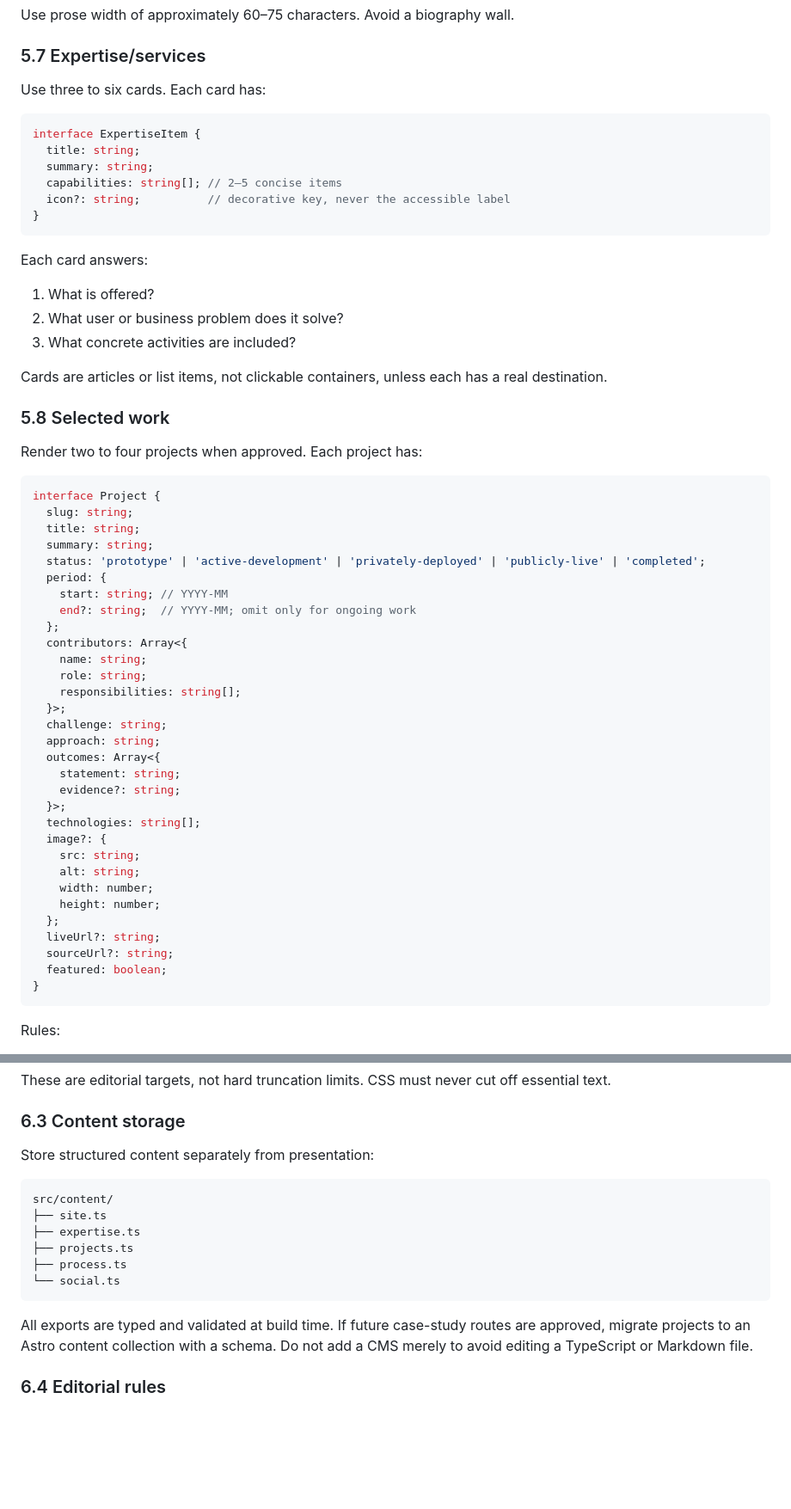
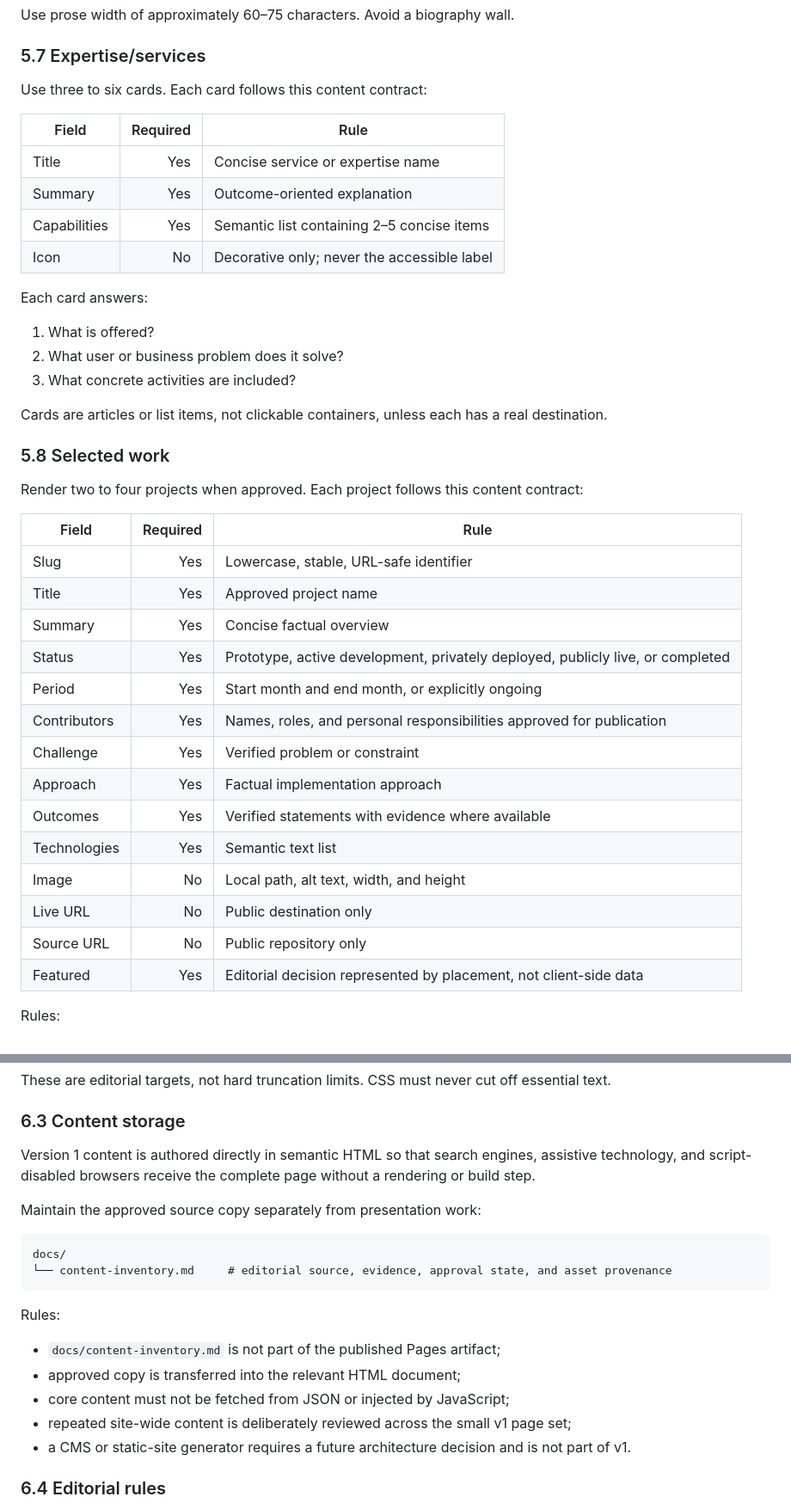
Before and after one commit to jrspherejrs/website, a Markdown page: JRSphere-Developer-Specification.md, 2 parts joined by grey strips. Shown at 86% size. Rendered like a GitHub page; blank space fills up the shorter version.

````diff
--- a/JRSphere-Developer-Specification.md
+++ b/JRSphere-Developer-Specification.md
@@ -256,16 +256,14 @@ Use prose width of approximately 60–75 characters. Avoid a biography wall.
 
 ### 5.7 Expertise/services
 
-Use three to six cards. Each card has:
-
-```ts
-interface ExpertiseItem {
-  title: string;
-  summary: string;
-  capabilities: string[]; // 2–5 concise items
-  icon?: string;          // decorative key, never the accessible label
-}
-```
+Use three to six cards. Each card follows this content contract:
+
+| Field | Required | Rule |
+|---|---:|---|
+| Title | Yes | Concise service or expertise name |
+| Summary | Yes | Outcome-oriented explanation |
+| Capabilities | Yes | Semantic list containing 2–5 concise items |
+| Icon | No | Decorative only; never the accessible label |
 
 Each card answers:
 
@@ -277,41 +275,24 @@ Cards are articles or list items, not clickable containers, unless each has a re
 
 ### 5.8 Selected work
 
-Render two to four projects when approved. Each project has:
-
-```ts
-interface Project {
-  slug: string;
-  title: string;
-  summary: string;
-  status: 'prototype' | 'active-development' | 'privately-deployed' | 'publicly-live' | 'completed';
-  period: {
-    start: string; // YYYY-MM
-    end?: string;  // YYYY-MM; omit only for ongoing work
-  };
-  contributors: Array<{
-    name: string;
-    role: string;
-    responsibilities: string[];
-  }>;
-  challenge: string;
-  approach: string;
-  outcomes: Array<{
-    statement: string;
-    evidence?: string;
-  }>;
-  technologies: string[];
-  image?: {
-    src: string;
-    alt: string;
-    width: number;
-    height: number;
-  };
-  liveUrl?: string;
-  sourceUrl?: string;
-  featured: boolean;
-}
-```
+Render two to four projects when approved. Each project follows this content contract:
+
+| Field | Required | Rule |
+|---|---:|---|
+| Slug | Yes | Lowercase, stable, URL-safe identifier |
+| Title | Yes | Approved project name |
+| Summary | Yes | Concise factual overview |
+| Status | Yes | Prototype, active development, privately deployed, publicly live, or completed |
+| Period | Yes | Start month and end month, or explicitly ongoing |
+| Contributors | Yes | Names, roles, and personal responsibilities approved for publication |
+| Challenge | Yes | Verified problem or constraint |
+| Approach | Yes | Factual implementation approach |
+| Outcomes | Yes | Verified statements with evidence where available |
+| Technologies | Yes | Semantic text list |
+| Image | No | Local path, alt text, width, and height |
+| Live URL | No | Public destination only |
+| Source URL | No | Public repository only |
+| Featured | Yes | Editorial decision represented by placement, not client-side data |
 
 Rules:
 
@@ -473,18 +454,22 @@ These are editorial targets, not hard truncation limits. CSS must never cut off
 
 ### 6.3 Content storage
 
-Store structured content separately from presentation:
+Version 1 content is authored directly in semantic HTML so that search engines, assistive technology, and script-disabled browsers receive the complete page without a rendering or build step.
+
+Maintain the approved source copy separately from presentation work:
 
 ```text
-src/content/
-├── site.ts
-├── expertise.ts
-├── projects.ts
-├── process.ts
-└── social.ts
+docs/
+└── content-inventory.md     # editorial source, evidence, approval state, and asset provenance
 ```
 
-All exports are typed and validated at build time. If future case-study routes are approved, migrate projects to an Astro content collection with a schema. Do not add a CMS merely to avoid editing a TypeScript or Markdown file.
+Rules:
+
+- `docs/content-inventory.md` is not part of the published Pages artifact;
+- approved copy is transferred into the relevant HTML document;
+- core content must not be fetched from JSON or injected by JavaScript;
+- repeated site-wide content is deliberately reviewed across the small v1 page set;
+- a CMS or static-site generator requires a future architecture decision and is not part of v1.
 
 ### 6.4 Editorial rules
 
````
Also changed, not shown: other parts of JRSphere-Developer-Specification.md (+222 -278 lines).
